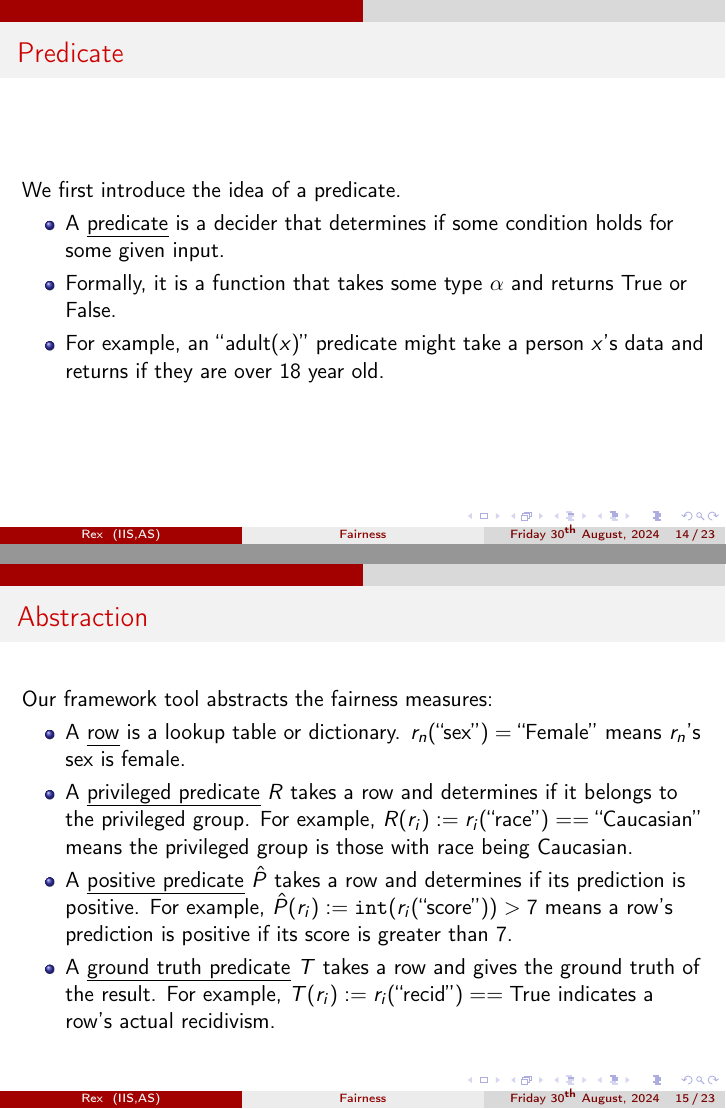
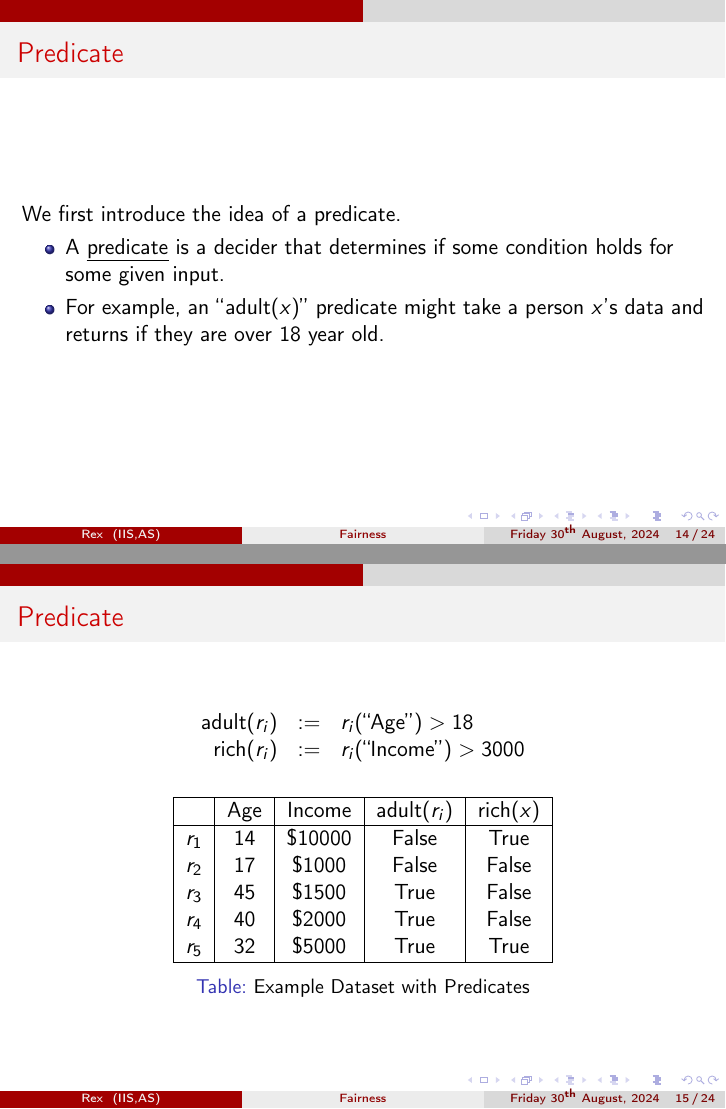
Before and after one commit to RexYuan/Shu, LaTeX slides (slides/2024_8_30.tex): pages 14 and 15 of 23 before the commit and pages 14 and 15 of 24 after it, joined at a grey line. Compiled offline with pdfLaTeX.

Commit message:
Added slides

```diff
--- a/slides/2024_8_30.tex
+++ b/slides/2024_8_30.tex
@@ -331,12 +331,34 @@ Quantitative Bias in AI Systems}
     \begin{itemize}
         \item A \emph{predicate} is a decider that determines
         if some condition holds for some given input.
-        \item Formally, it is a function that takes
-        some type $\alpha$ and returns True or False.
         \item For example, an ``$\text{adult}(x)$'' predicate might
         take a person $x$'s data and returns if they are over 18
         year old.
     \end{itemize}
+\end{frame}
+
+\begin{frame}
+    \frametitle{Predicate}
+    \[
+    \begin{array}{rcl}
+    \text{adult}(r_i) & := & r_i(\text{``Age''}) > 18 \\
+    \text{rich}(r_i) & := & r_i(\text{``Income''}) > 3000
+    \end{array}
+    \]
+    \begin{table}
+        \begin{tabular}{|c|c|c|c|c|}
+            \hline
+                  & Age & Income & $\text{adult}(r_i)$ & $\text{rich}(x)$ \\
+            \hline
+            $r_1$ & 14 & \$10000 & False & True  \\
+            $r_2$ & 17 & \$1000 & False & False  \\
+            $r_3$ & 45 & \$1500 & True & False  \\
+            $r_4$ & 40 & \$2000 & True & False  \\
+            $r_5$ & 32 & \$5000 & True & True  \\
+            \hline
+        \end{tabular}
+        \caption{Example Dataset with Predicates}
+    \end{table}
 \end{frame}
 
 \begin{frame}
@@ -351,7 +373,7 @@ Quantitative Bias in AI Systems}
         means the privileged group is those with race being Caucasian.
         \item A \emph{positive predicate} $\pos$ takes a row and determines if its
         prediction is positive. For example,
-        $\pos(r_i) := \mathtt{int}(r_i(\text{``score''})) > 7$ means a
+        $\pos(r_i) := r_i(\text{``score''}) > 7$ means a
         row's prediction is positive if its score is greater than 7.
         \item A \emph{ground truth predicate} $\tru$ takes a row and gives the ground
         truth of the result. For example,
```
Also changed, not shown: slides/2024_8_30.pdf.
